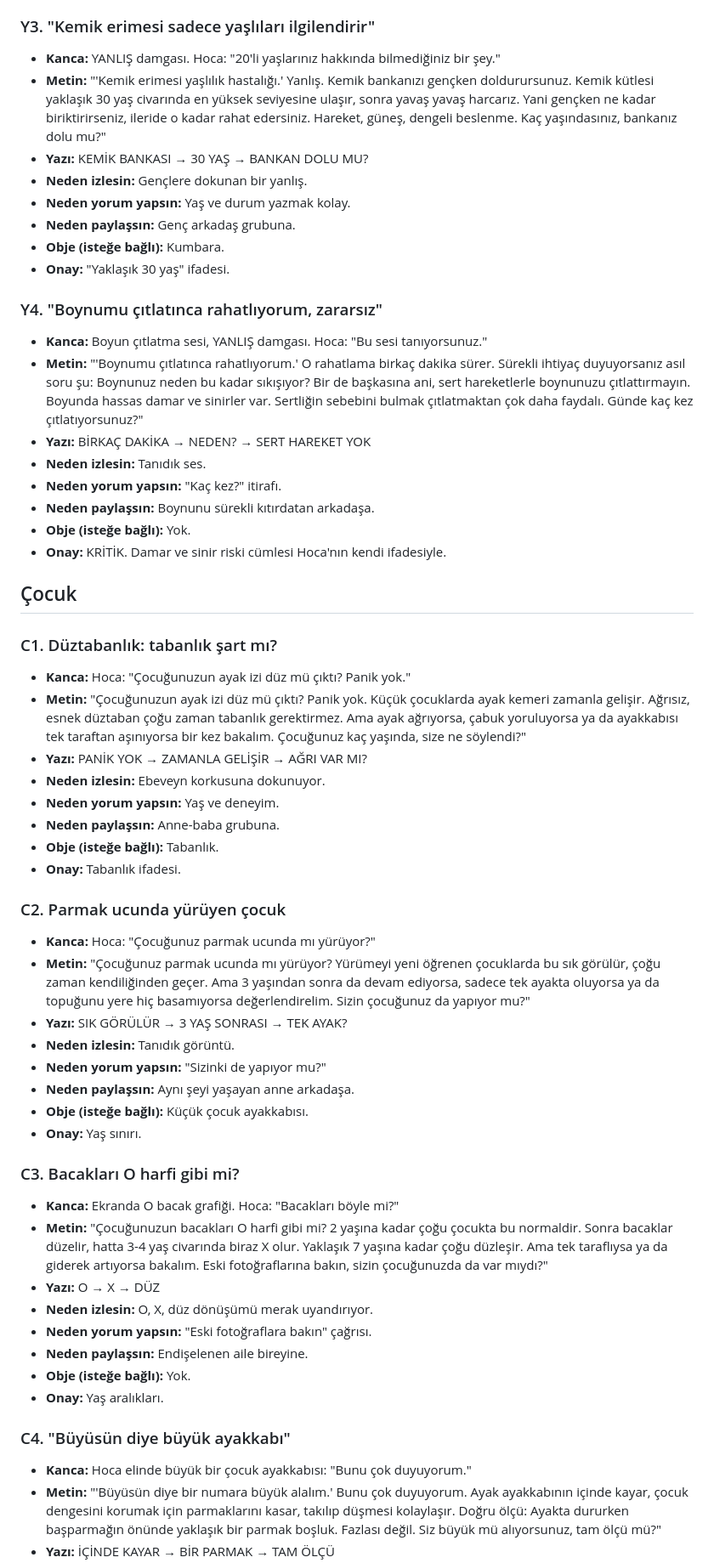
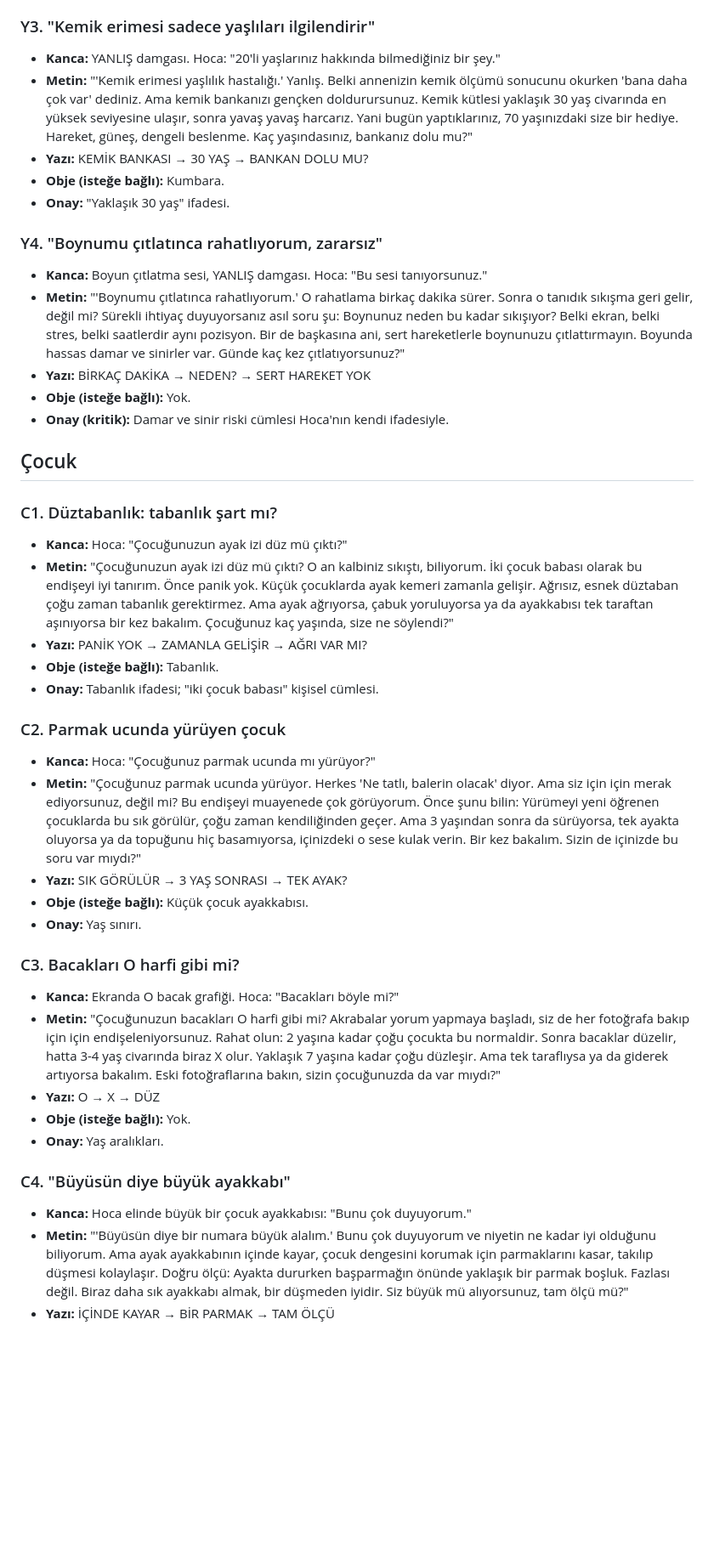
Before and after one commit to hakankipcak/claude-website, a Markdown page: ahmet-hoca-onaylanan-reels.md, the part around one of its changes. Shown at 85% size. GitHub-like rendering; blank space fills up the shorter version.

```diff
--- a/ahmet-hoca-onaylanan-reels.md
+++ b/ahmet-hoca-onaylanan-reels.md
@@ -118,57 +90,42 @@ Bu dosya, Hakan'ın "kaydet" dediği metinleri toplar. Sonunda sunum dosyasına
 
 ### Y3. "Kemik erimesi sadece yaşlıları ilgilendirir"
 - **Kanca:** YANLIŞ damgası. Hoca: "20'li yaşlarınız hakkında bilmediğiniz bir şey."
-- **Metin:** "'Kemik erimesi yaşlılık hastalığı.' Yanlış. Kemik bankanızı gençken doldurursunuz. Kemik kütlesi yaklaşık 30 yaş civarında en yüksek seviyesine ulaşır, sonra yavaş yavaş harcarız. Yani gençken ne kadar biriktirirseniz, ileride o kadar rahat edersiniz. Hareket, güneş, dengeli beslenme. Kaç yaşındasınız, bankanız dolu mu?"
+- **Metin:** "'Kemik erimesi yaşlılık hastalığı.' Yanlış. Belki annenizin kemik ölçümü sonucunu okurken 'bana daha çok var' dediniz. Ama kemik bankanızı gençken doldurursunuz. Kemik kütlesi yaklaşık 30 yaş civarında en yüksek seviyesine ulaşır, sonra yavaş yavaş harcarız. Yani bugün yaptıklarınız, 70 yaşınızdaki size bir hediye. Hareket, güneş, dengeli beslenme. Kaç yaşındasınız, bankanız dolu mu?"
 - **Yazı:** KEMİK BANKASI → 30 YAŞ → BANKAN DOLU MU?
-- **Neden izlesin:** Gençlere dokunan bir yanlış.
-- **Neden yorum yapsın:** Yaş ve durum yazmak kolay.
-- **Neden paylaşsın:** Genç arkadaş grubuna.
 - **Obje (isteğe bağlı):** Kumbara.
 - **Onay:** "Yaklaşık 30 yaş" ifadesi.
 
 ### Y4. "Boynumu çıtlatınca rahatlıyorum, zararsız"
 - **Kanca:** Boyun çıtlatma sesi, YANLIŞ damgası. Hoca: "Bu sesi tanıyorsunuz."
-- **Metin:** "'Boynumu çıtlatınca rahatlıyorum.' O rahatlama birkaç dakika sürer. Sürekli ihtiyaç duyuyorsanız asıl soru şu: Boynunuz neden bu kadar sıkışıyor? Bir de başkasına ani, sert hareketlerle boynunuzu çıtlattırmayın. Boyunda hassas damar ve sinirler var. Sertliğin sebebini bulmak çıtlatmaktan çok daha faydalı. Günde kaç kez çıtlatıyorsunuz?"
+- **Metin:** "'Boynumu çıtlatınca rahatlıyorum.' O rahatlama birkaç dakika sürer. Sonra o tanıdık sıkışma geri gelir, değil mi? Sürekli ihtiyaç duyuyorsanız asıl soru şu: Boynunuz neden bu kadar sıkışıyor? Belki ekran, belki stres, belki saatlerdir aynı pozisyon. Bir de başkasına ani, sert hareketlerle boynunuzu çıtlattırmayın. Boyunda hassas damar ve sinirler var. Günde kaç kez çıtlatıyorsunuz?"
 - **Yazı:** BİRKAÇ DAKİKA → NEDEN? → SERT HAREKET YOK
-- **Neden izlesin:** Tanıdık ses.
-- **Neden yorum yapsın:** "Kaç kez?" itirafı.
-- **Neden paylaşsın:** Boynunu sürekli kıtırdatan arkadaşa.
 - **Obje (isteğe bağlı):** Yok.
-- **Onay:** KRİTİK. Damar ve sinir riski cümlesi Hoca'nın kendi ifadesiyle.
+- **Onay (kritik):** Damar ve sinir riski cümlesi Hoca'nın kendi ifadesiyle.
 
 ## Çocuk
 
 ### C1. Düztabanlık: tabanlık şart mı?
-- **Kanca:** Hoca: "Çocuğunuzun ayak izi düz mü çıktı? Panik yok."
-- **Metin:** "Çocuğunuzun ayak izi düz mü çıktı? Panik yok. Küçük çocuklarda ayak kemeri zamanla gelişir. Ağrısız, esnek düztaban çoğu zaman tabanlık gerektirmez. Ama ayak ağrıyorsa, çabuk yoruluyorsa ya da ayakkabısı tek taraftan aşınıyorsa bir kez bakalım. Çocuğunuz kaç yaşında, size ne söylendi?"
+- **Kanca:** Hoca: "Çocuğunuzun ayak izi düz mü çıktı?"
+- **Metin:** "Çocuğunuzun ayak izi düz mü çıktı? O an kalbiniz sıkıştı, biliyorum. İki çocuk babası olarak bu endişeyi iyi tanırım. Önce panik yok. Küçük çocuklarda ayak kemeri zamanla gelişir. Ağrısız, esnek düztaban çoğu zaman tabanlık gerektirmez. Ama ayak ağrıyorsa, çabuk yoruluyorsa ya da ayakkabısı tek taraftan aşınıyorsa bir kez bakalım. Çocuğunuz kaç yaşında, size ne söylendi?"
 - **Yazı:** PANİK YOK → ZAMANLA GELİŞİR → AĞRI VAR MI?
-- **Neden izlesin:** Ebeveyn korkusuna dokunuyor.
-- **Neden yorum yapsın:** Yaş ve deneyim.
-- **Neden paylaşsın:** Anne-baba grubuna.
 - **Obje (isteğe bağlı):** Tabanlık.
-- **Onay:** Tabanlık ifadesi.
+- **Onay:** Tabanlık ifadesi; "iki çocuk babası" kişisel cümlesi.
 
 ### C2. Parmak ucunda yürüyen çocuk
 - **Kanca:** Hoca: "Çocuğunuz parmak ucunda mı yürüyor?"
-- **Metin:** "Çocuğunuz parmak ucunda mı yürüyor? Yürümeyi yeni öğrenen çocuklarda bu sık görülür, çoğu zaman kendiliğinden geçer. Ama 3 yaşından sonra da devam ediyorsa, sadece tek ayakta oluyorsa ya da topuğunu yere hiç basamıyorsa değerlendirelim. Sizin çocuğunuz da yapıyor mu?"
+- **Metin:** "Çocuğunuz parmak ucunda yürüyor. Herkes 'Ne tatlı, balerin olacak' diyor. Ama siz için için merak ediyorsunuz, değil mi? Bu endişeyi muayenede çok görüyorum. Önce şunu bilin: Yürümeyi yeni öğrenen çocuklarda bu sık görülür, çoğu zaman kendiliğinden geçer. Ama 3 yaşından sonra da sürüyorsa, tek ayakta oluyorsa ya da topuğunu hiç basamıyorsa, içinizdeki o sese kulak verin. Bir kez bakalım. Sizin de içinizde bu soru var mıydı?"
 - **Yazı:** SIK GÖRÜLÜR → 3 YAŞ SONRASI → TEK AYAK?
-- **Neden izlesin:** Tanıdık görüntü.
-- **Neden yorum yapsın:** "Sizinki de yapıyor mu?"
-- **Neden paylaşsın:** Aynı şeyi yaşayan anne arkadaşa.
 - **Obje (isteğe bağlı):** Küçük çocuk ayakkabısı.
 - **Onay:** Yaş sınırı.
 
 ### C3. Bacakları O harfi gibi mi?
 - **Kanca:** Ekranda O bacak grafiği. Hoca: "Bacakları böyle mi?"
-- **Metin:** "Çocuğunuzun bacakları O harfi gibi mi? 2 yaşına kadar çoğu çocukta bu normaldir. Sonra bacaklar düzelir, hatta 3-4 yaş civarında biraz X olur. Yaklaşık 7 yaşına kadar çoğu düzleşir. Ama tek taraflıysa ya da giderek artıyorsa bakalım. Eski fotoğraflarına bakın, sizin çocuğunuzda da var mıydı?"
+- **Metin:** "Çocuğunuzun bacakları O harfi gibi mi? Akrabalar yorum yapmaya başladı, siz de her fotoğrafa bakıp için için endişeleniyorsunuz. Rahat olun: 2 yaşına kadar çoğu çocukta bu normaldir. Sonra bacaklar düzelir, hatta 3-4 yaş civarında biraz X olur. Yaklaşık 7 yaşına kadar çoğu düzleşir. Ama tek taraflıysa ya da giderek artıyorsa bakalım. Eski fotoğraflarına bakın, sizin çocuğunuzda da var mıydı?"
 - **Yazı:** O → X → DÜZ
-- **Neden izlesin:** O, X, düz dönüşümü merak uyandırıyor.
-- **Neden yorum yapsın:** "Eski fotoğraflara bakın" çağrısı.
-- **Neden paylaşsın:** Endişelenen aile bireyine.
 - **Obje (isteğe bağlı):** Yok.
 - **Onay:** Yaş aralıkları.
 
 ### C4. "Büyüsün diye büyük ayakkabı"
 - **Kanca:** Hoca elinde büyük bir çocuk ayakkabısı: "Bunu çok duyuyorum."
-- **Metin:** "'Büyüsün diye bir numara büyük alalım.' Bunu çok duyuyorum. Ayak ayakkabının içinde kayar, çocuk dengesini korumak için parmaklarını kasar, takılıp düşmesi kolaylaşır. Doğru ölçü: Ayakta dururken başparmağın önünde yaklaşık bir parmak boşluk. Fazlası değil. Siz büyük mü alıyorsunuz, tam ölçü mü?"
+- **Metin:** "'Büyüsün diye bir numara büyük alalım.' Bunu çok duyuyorum ve niyetin ne kadar iyi olduğunu biliyorum. Ama ayak ayakkabının içinde kayar, çocuk dengesini korumak için parmaklarını kasar, takılıp düşmesi kolaylaşır. Doğru ölçü: Ayakta dururken başparmağın önünde yaklaşık bir parmak boşluk. Fazlası değil. Biraz daha sık ayakkabı almak, bir düşmeden iyidir. Siz büyük mü alıyorsunuz, tam ölçü mü?"
 - **Yazı:** İÇİNDE KAYAR → BİR PARMAK → TAM ÖLÇÜ
```
Also changed, not shown: other parts of ahmet-hoca-onaylanan-reels.md (+30 -65 lines).
